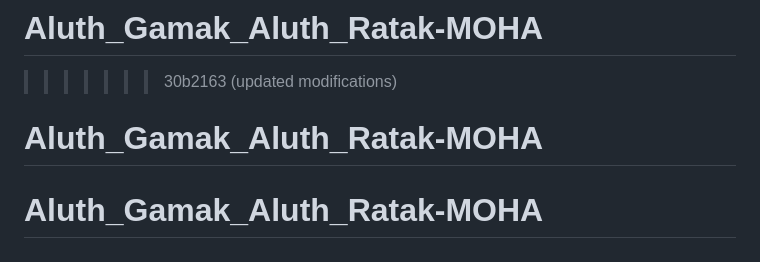
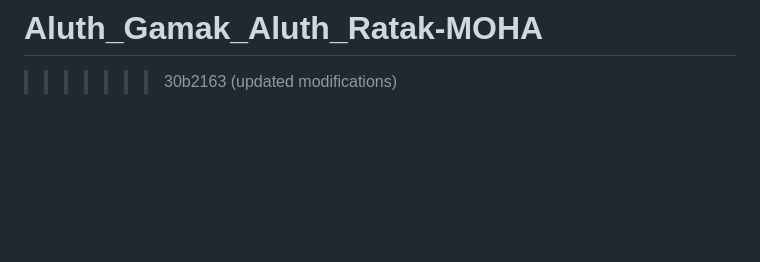
Before and after one commit to GayanKavinda/Aluth_Gamak_Aluth_Ratak-MOHA, a Markdown page: README.md, the part around the change. Drawn GitHub-style; blank space fills up the shorter version.

```diff
--- a/README.md
+++ b/README.md
@@ -28,5 +28,3 @@ The "Aluth Gamak Aluth Ratak" system represents a milestone in performance agree
 
 # Aluth_Gamak_Aluth_Ratak-MOHA
 >>>>>>> 30b2163 (updated modifications)
-# Aluth_Gamak_Aluth_Ratak-MOHA
-# Aluth_Gamak_Aluth_Ratak-MOHA
```
